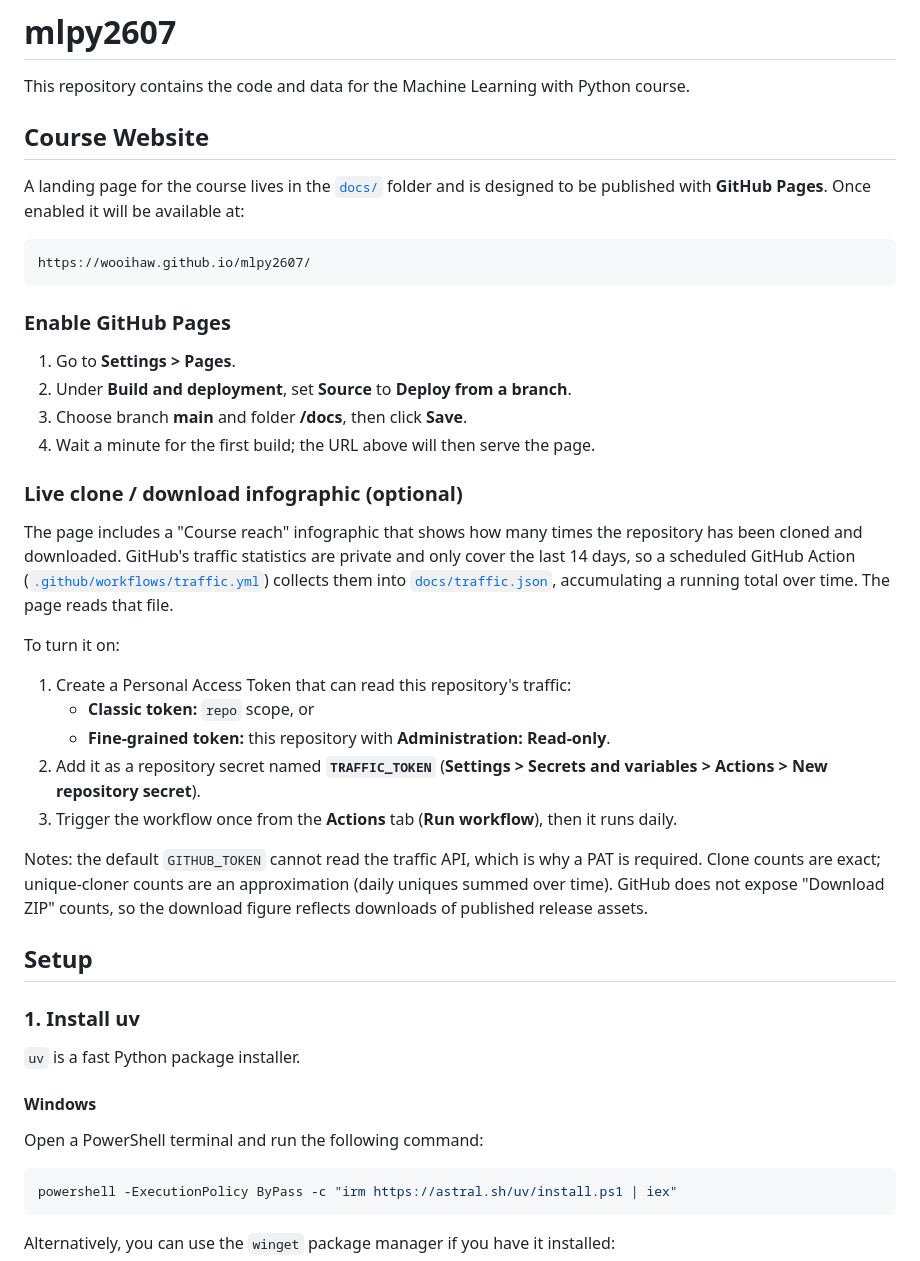
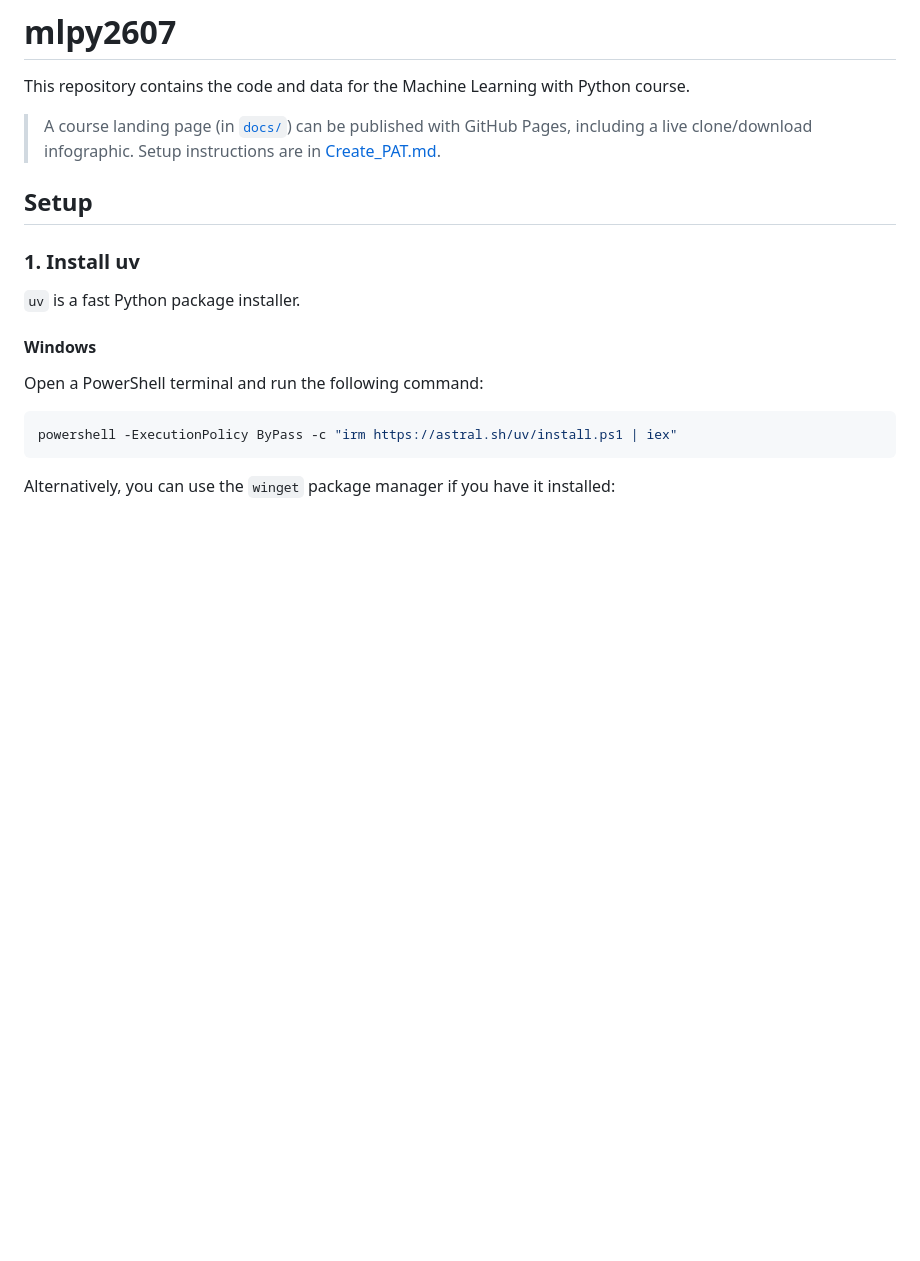
Before and after one commit to wooihaw/mlpy2607, a Markdown page: README.md, the part around the change. GitHub-like rendering; blank space fills up the shorter version.

Commit message:
Focus on setup and running the code

````diff
--- a/README.md
+++ b/README.md
@@ -2,34 +2,7 @@
 
 This repository contains the code and data for the Machine Learning with Python course.
 
-## Course Website
-
-A landing page for the course lives in the [`docs/`](docs) folder and is designed to be published with **GitHub Pages**. Once enabled it will be available at:
-
-```
-https://wooihaw.github.io/mlpy2607/
-```
-
-### Enable GitHub Pages
-
-1. Go to **Settings > Pages**.
-2. Under **Build and deployment**, set **Source** to **Deploy from a branch**.
-3. Choose branch **main** and folder **/docs**, then click **Save**.
-4. Wait a minute for the first build; the URL above will then serve the page.
-
-### Live clone / download infographic (optional)
-
-The page includes a "Course reach" infographic that shows how many times the repository has been cloned and downloaded. GitHub's traffic statistics are private and only cover the last 14 days, so a scheduled GitHub Action ([`.github/workflows/traffic.yml`](.github/workflows/traffic.yml)) collects them into [`docs/traffic.json`](docs/traffic.json), accumulating a running total over time. The page reads that file.
-
-To turn it on:
-
-1. Create a Personal Access Token that can read this repository's traffic:
-   - **Classic token:** `repo` scope, or
-   - **Fine-grained token:** this repository with **Administration: Read-only**.
-2. Add it as a repository secret named **`TRAFFIC_TOKEN`** (**Settings > Secrets and variables > Actions > New repository secret**).
-3. Trigger the workflow once from the **Actions** tab (**Run workflow**), then it runs daily.
-
-Notes: the default `GITHUB_TOKEN` cannot read the traffic API, which is why a PAT is required. Clone counts are exact; unique-cloner counts are an approximation (daily uniques summed over time). GitHub does not expose "Download ZIP" counts, so the download figure reflects downloads of published release assets.
+> A course landing page (in [`docs/`](docs)) can be published with GitHub Pages, including a live clone/download infographic. Setup instructions are in [Create_PAT.md](Create_PAT.md).
 
 ## Setup
 
````
Also changed, not shown: Create_PAT.md (added, +72 -0 lines).
